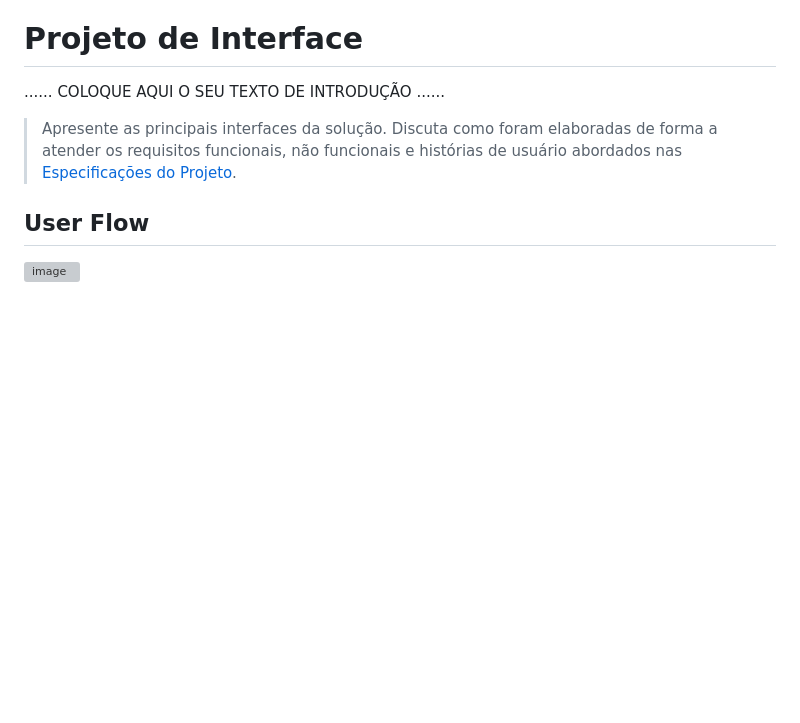
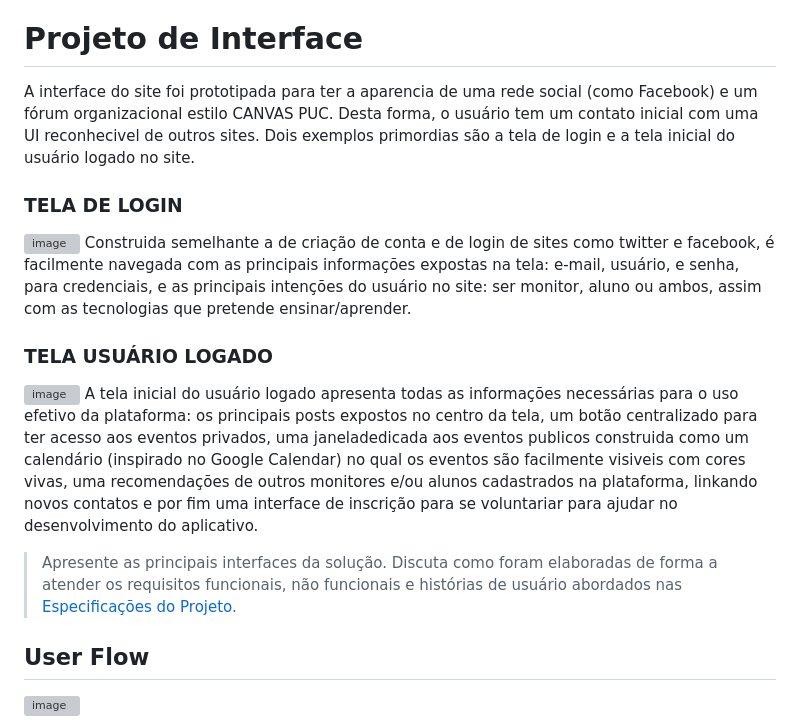
Before and after one commit to ICEI-PUCMinas-PSG-SI-TI/tiaw-2023-2-gestaodemonitorias, a Markdown page: docs/relatorio/Relatorio Tecnico.md, the part around the change. Drawn GitHub-style; blank space fills up the shorter version; grey boxes are pictures that could not be loaded.

```diff
--- a/docs/relatorio/Relatorio Tecnico.md
+++ b/docs/relatorio/Relatorio Tecnico.md
@@ -175,7 +175,28 @@ O projeto está restrito pelos itens apresentados na tabela a seguir.
 
 # Projeto de Interface
 
-......  COLOQUE AQUI O SEU TEXTO DE INTRODUÇÃO ......
+A interface do site foi prototipada para ter a aparencia de uma rede social (como Facebook)
+e um fórum organizacional estilo CANVAS PUC. Desta forma, o usuário tem um contato inicial com
+uma UI reconhecivel de outros sites. Dois exemplos primordias são a tela de login e a
+tela inicial do usuário logado no site.
+### TELA DE LOGIN
+![image](https://github.com/ICEI-PUCMinas-PSG-SI-TI/tiaw-2023-2-gestaodemonitorias/assets/74263483/8ffc55eb-2fa4-40ee-8e2e-6e79234befd0)
+Construida semelhante a de criação de conta e de login de sites como twitter e facebook,
+é facilmente navegada com as principais informações expostas na tela: e-mail, usuário,
+e senha, para credenciais, e as principais intenções do usuário no site: ser monitor, aluno
+ou ambos, assim com as tecnologias que pretende ensinar/aprender.
+
+### TELA USUÁRIO LOGADO
+![image](https://github.com/ICEI-PUCMinas-PSG-SI-TI/tiaw-2023-2-gestaodemonitorias/assets/74263483/7cc73ce6-f417-4e2c-aa8c-dc64805f3069)
+A tela inicial do usuário logado apresenta todas as informações necessárias para o uso
+efetivo da plataforma: os principais posts expostos no centro da tela, um botão
+centralizado para ter acesso aos eventos privados, uma janeladedicada aos eventos
+publicos construida como um calendário (inspirado no Google Calendar) no qual os
+eventos são facilmente visiveis com cores vivas, uma recomendações de outros
+monitores e/ou alunos cadastrados na plataforma, linkando novos contatos e por fim
+uma interface de inscrição para se voluntariar para ajudar no desenvolvimento
+do aplicativo.
+
 
 > Apresente as principais interfaces da solução. Discuta como
 > foram elaboradas de forma a atender os requisitos funcionais, não
```
